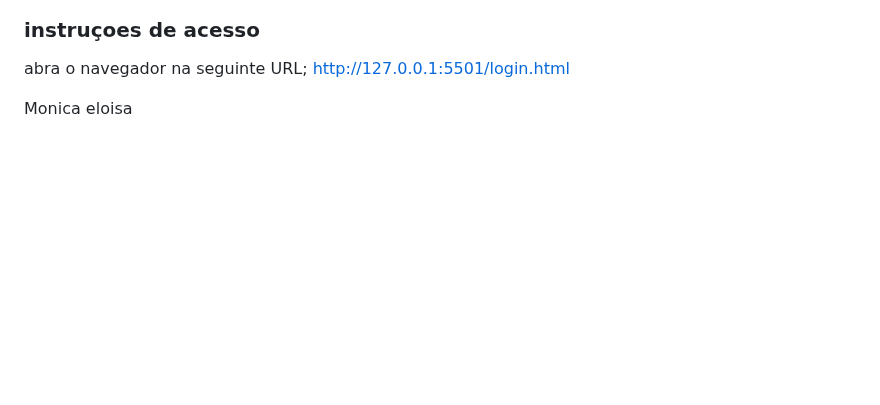
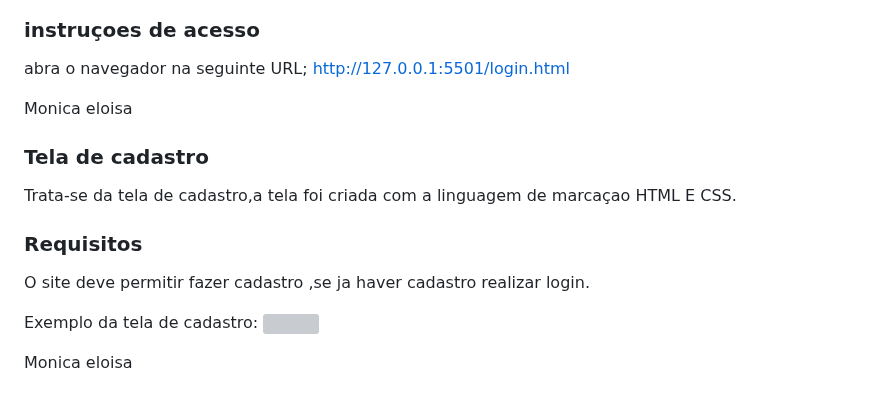
Before and after one commit to ICEI-PUC-Minas-PMV-ADS/pmv-ads-2024-1-e1-proj-web-t8-pmv-ads-2024-1-e1-projinnerpeace, a Markdown page: documentos/06-Programação de Funcionalidades.md, the part around one of its changes. Drawn GitHub-style; blank space fills up the shorter version; grey boxes are pictures that could not be loaded.

Commit message:
atualizaçao doc cadastro

```diff
--- a/documentos/06-Programação de Funcionalidades.md
+++ b/documentos/06-Programação de Funcionalidades.md
@@ -114,3 +118,16 @@ http://127.0.0.1:5501/login.html
 
 <!-- Reaponsavel pelo desenvolvimento -->
 Monica eloisa
+
+### Tela de cadastro
+
+Trata-se da tela de cadastro,a tela foi criada com a linguagem de marcaçao HTML E CSS.
+
+### Requisitos
+
+O site deve permitir fazer cadastro ,se ja haver cadastro realizar login.
+
+Exemplo da tela de cadastro:
+![](/codigo-fonte/cadastro/tela%20de%20cadastro.png)
+<!-- Reaponsavel pelo desenvolvimento -->
+Monica eloisa
```
Also changed, not shown: other parts of documentos/06-Programação de Funcionalidades.md (+4 -0 lines).
